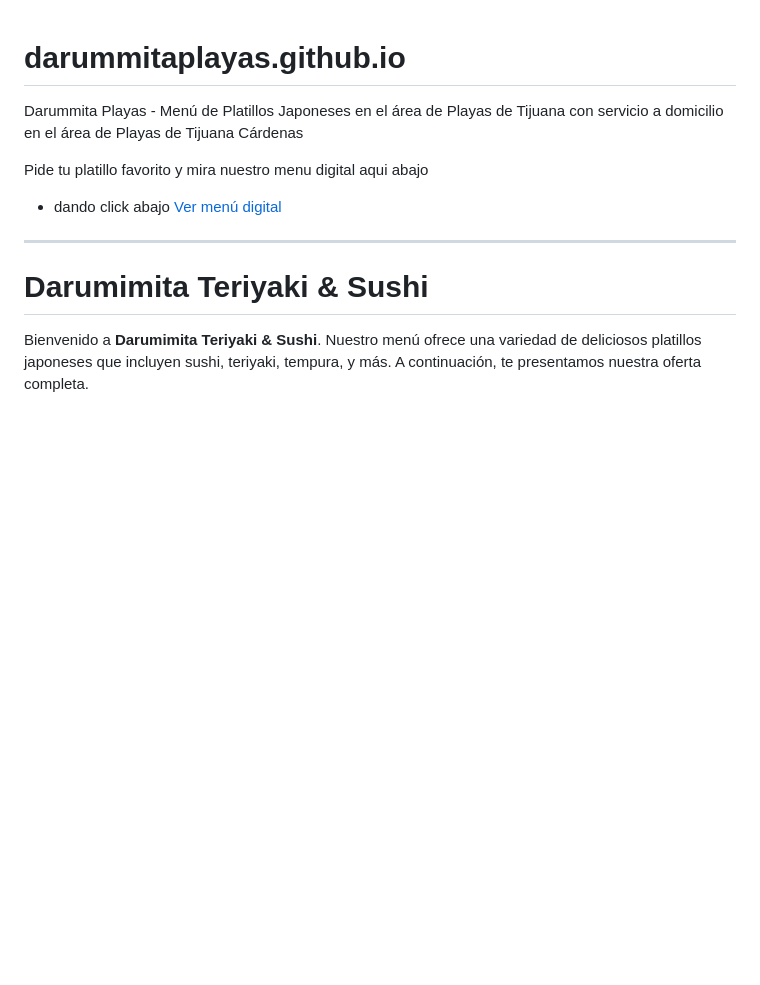
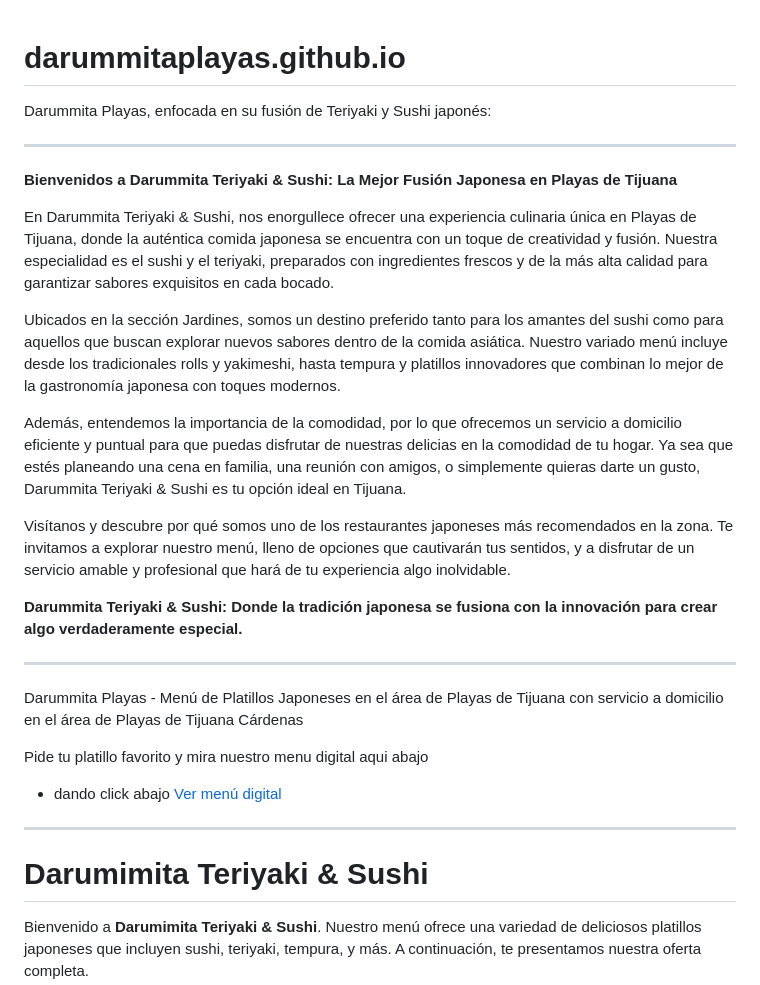
Before and after one commit to darummitaplayas/darummitaplayas.github.io, a Markdown page: README.md, the part around the change. Drawn GitHub-style; blank space fills up the shorter version.

```diff
--- a/README.md
+++ b/README.md
@@ -1,4 +1,22 @@
 # darummitaplayas.github.io
+Darummita Playas, enfocada en su fusión de Teriyaki y Sushi japonés:
+
+---
+
+**Bienvenidos a Darummita Teriyaki & Sushi: La Mejor Fusión Japonesa en Playas de Tijuana**
+
+En Darummita Teriyaki & Sushi, nos enorgullece ofrecer una experiencia culinaria única en Playas de Tijuana, donde la auténtica comida japonesa se encuentra con un toque de creatividad y fusión. Nuestra especialidad es el sushi y el teriyaki, preparados con ingredientes frescos y de la más alta calidad para garantizar sabores exquisitos en cada bocado.
+
+Ubicados en la sección Jardines, somos un destino preferido tanto para los amantes del sushi como para aquellos que buscan explorar nuevos sabores dentro de la comida asiática. Nuestro variado menú incluye desde los tradicionales rolls y yakimeshi, hasta tempura y platillos innovadores que combinan lo mejor de la gastronomía japonesa con toques modernos.
+
+Además, entendemos la importancia de la comodidad, por lo que ofrecemos un servicio a domicilio eficiente y puntual para que puedas disfrutar de nuestras delicias en la comodidad de tu hogar. Ya sea que estés planeando una cena en familia, una reunión con amigos, o simplemente quieras darte un gusto, Darummita Teriyaki & Sushi es tu opción ideal en Tijuana.
+
+Visítanos y descubre por qué somos uno de los restaurantes japoneses más recomendados en la zona. Te invitamos a explorar nuestro menú, lleno de opciones que cautivarán tus sentidos, y a disfrutar de un servicio amable y profesional que hará de tu experiencia algo inolvidable.
+
+**Darummita Teriyaki & Sushi: Donde la tradición japonesa se fusiona con la innovación para crear algo verdaderamente especial.**
+
+---
+
 Darummita Playas - Menú de Platillos Japoneses en el área de Playas de Tijuana con servicio a domicilio en el área de Playas de Tijuana Cárdenas
 
 Pide tu platillo favorito y mira nuestro menu digital aqui abajo
```
